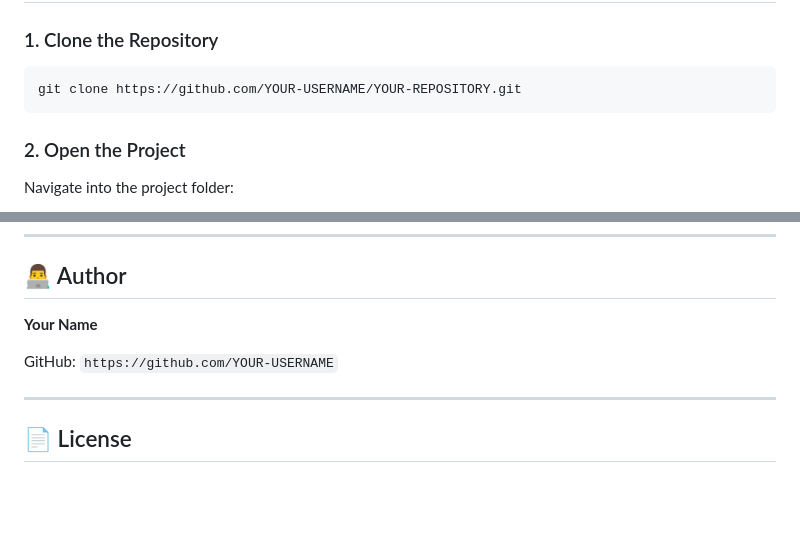
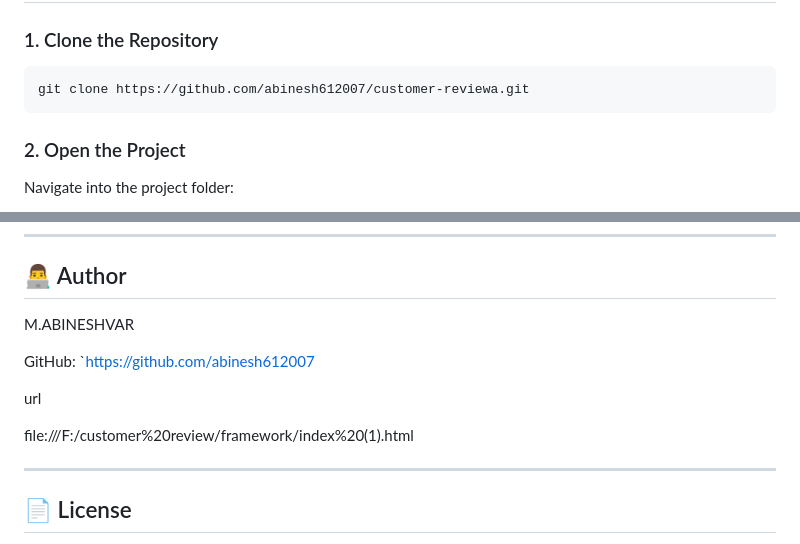
Before and after one commit to abinesh612007-png/customer-reviews, a Markdown page: README.md, 2 parts joined by grey strips. Rendered like a GitHub page; blank space fills up the shorter version.

Commit message:
Modify README with new clone URL and author details
Updated repository clone URL and author information in README.

````diff
--- a/README.md
+++ b/README.md
@@ -199,7 +199,7 @@ customer-satisfaction-flipkart/
 ### 1. Clone the Repository
 
 ```bash
-git clone https://github.com/YOUR-USERNAME/YOUR-REPOSITORY.git
+git clone https://github.com/abinesh612007/customer-reviewa.git
 ```
 
 ### 2. Open the Project
@@ -356,9 +356,15 @@ Possible improvements include:
 
 ## 👨‍💻 Author
 
-**Your Name**
+M.ABINESHVAR
 
-GitHub: `https://github.com/YOUR-USERNAME`
+GitHub: `https://github.com/abinesh612007
+
+url
+
+
+file:///F:/customer%20review/framework/index%20(1).html
+
 
 ---
 
````
